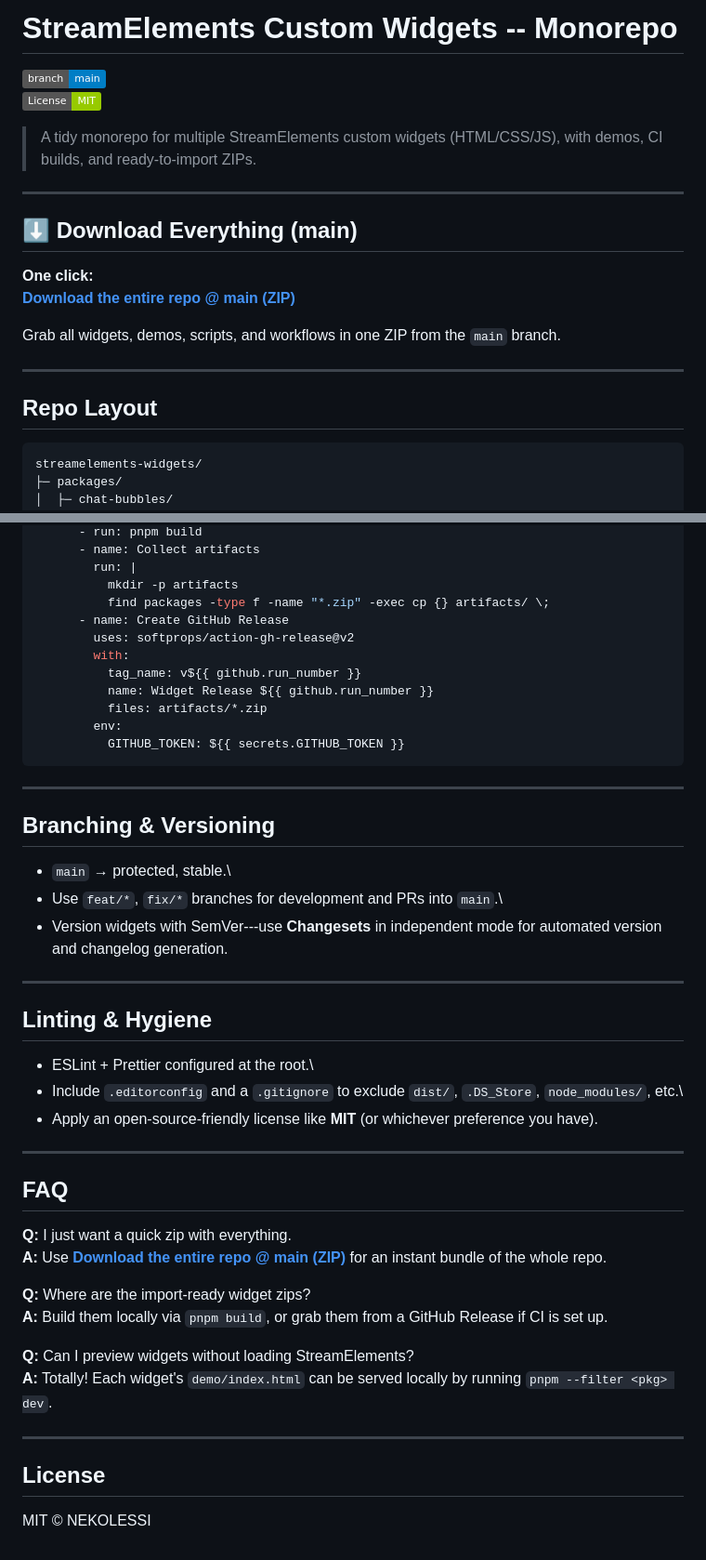
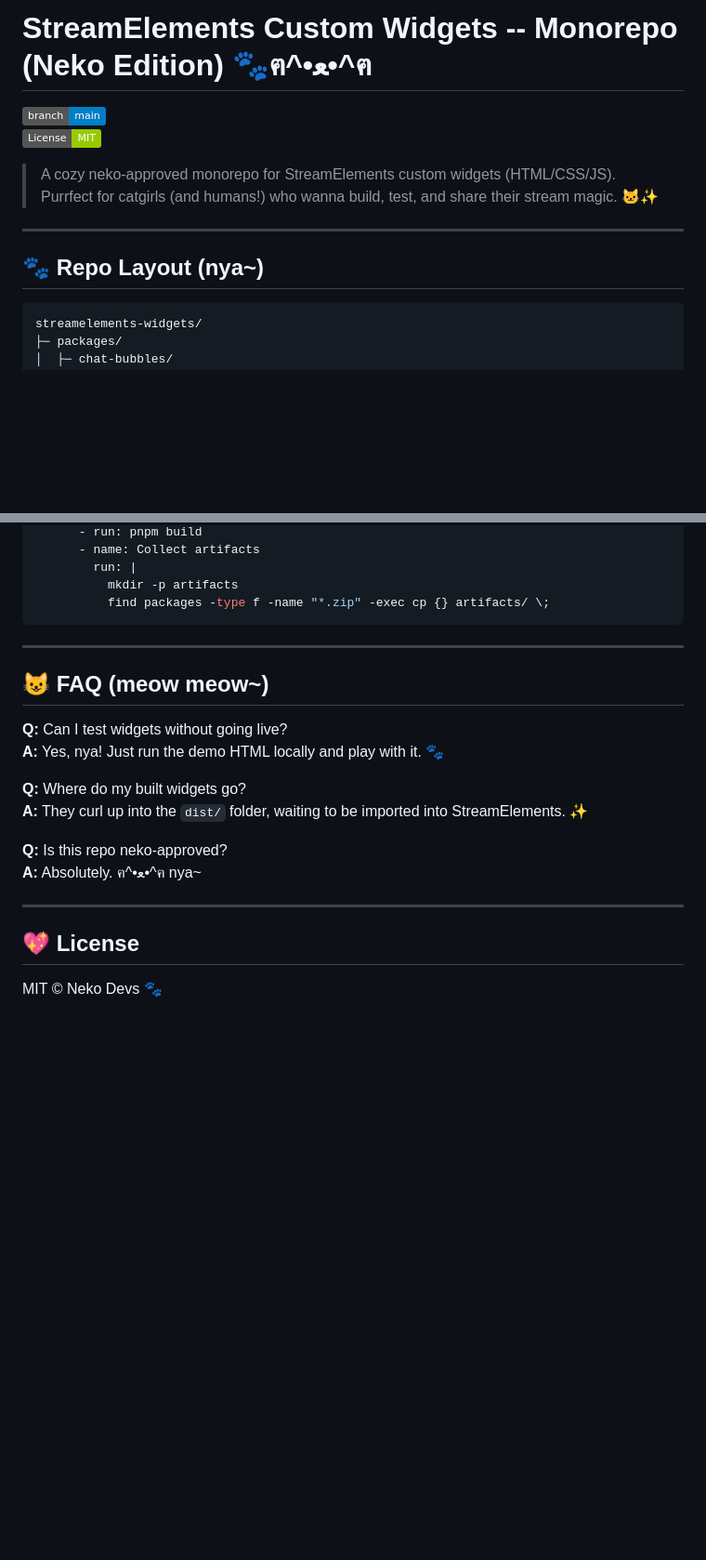
Before and after one commit to nekolessi/streamelements-widgets, a Markdown page: README.md, 2 parts joined by grey strips. Shown at 93% size. Rendered like a GitHub page; badges without logos; blank space fills up the shorter version.

````diff
--- a/README.md
+++ b/README.md
@@ -1,27 +1,18 @@
-# StreamElements Custom Widgets -- Monorepo
+# StreamElements Custom Widgets -- Monorepo (Neko Edition) 🐾ฅ^•ﻌ•^ฅ
 
 [![Branch:
 main](https://img.shields.io/badge/branch-main-blue.svg)](../../tree/main)\
 [![License:
 MIT](https://img.shields.io/badge/License-MIT-green.svg)](./LICENSE)
 
-> A tidy monorepo for multiple StreamElements custom widgets
-> (HTML/CSS/JS), with demos, CI builds, and ready-to-import ZIPs.
+> A cozy neko-approved monorepo for StreamElements custom widgets
+> (HTML/CSS/JS).\
+> Purrfect for catgirls (and humans!) who wanna build, test, and share
+> their stream magic. 🐱✨
 
 ------------------------------------------------------------------------
 
-## ⬇️ Download Everything (main)
-
-**One click:**\
-**[Download the entire repo @ main
-(ZIP)](https://github.com/nekolessi/StreamElements-widget-hub/archive/refs/heads/main.zip)**
-
-Grab all widgets, demos, scripts, and workflows in one ZIP from the
-`main` branch.
-
-------------------------------------------------------------------------
-
-## Repo Layout
+## 🐾 Repo Layout (nya\~)
 
     streamelements-widgets/
     ├─ packages/
@@ -186,54 +129,24 @@ jobs:
         run: |
           mkdir -p artifacts
           find packages -type f -name "*.zip" -exec cp {} artifacts/ \;
-      - name: Create GitHub Release
-        uses: softprops/action-gh-release@v2
-        with:
-          tag_name: v${{ github.run_number }}
-          name: Widget Release ${{ github.run_number }}
-          files: artifacts/*.zip
-        env:
-          GITHUB_TOKEN: ${{ secrets.GITHUB_TOKEN }}
 ```
 
 ------------------------------------------------------------------------
 
-## Branching & Versioning
+## 😺 FAQ (meow meow\~)
 
--   `main` → protected, stable.\
--   Use `feat/*`, `fix/*` branches for development and PRs into `main`.\
--   Version widgets with SemVer---use **Changesets** in independent mode
-    for automated version and changelog generation.
+**Q:** Can I test widgets without going live?\
+**A:** Yes, nya! Just run the demo HTML locally and play with it. 🐾
+
+**Q:** Where do my built widgets go?\
+**A:** They curl up into the `dist/` folder, waiting to be imported into
+StreamElements. ✨
+
+**Q:** Is this repo neko-approved?\
+**A:** Absolutely. ฅ^•ﻌ•^ฅ nya\~
 
 ------------------------------------------------------------------------
 
-## Linting & Hygiene
+## 💖 License
 
--   ESLint + Prettier configured at the root.\
--   Include `.editorconfig` and a `.gitignore` to exclude `dist/`,
-    `.DS_Store`, `node_modules/`, etc.\
--   Apply an open-source-friendly license like **MIT** (or whichever
-    preference you have).
-
-------------------------------------------------------------------------
-
-## FAQ
-
-**Q:** I just want a quick zip with everything.\
-**A:** Use **[Download the entire repo @ main
-(ZIP)](https://github.com/nekolessi/StreamElements-widget-hub/archive/refs/heads/main.zip)**
-for an instant bundle of the whole repo.
-
-**Q:** Where are the import-ready widget zips?\
-**A:** Build them locally via `pnpm build`, or grab them from a GitHub
-Release if CI is set up.
-
-**Q:** Can I preview widgets without loading StreamElements?\
-**A:** Totally! Each widget's `demo/index.html` can be served locally by
-running `pnpm --filter <pkg> dev`.
-
-------------------------------------------------------------------------
-
-## License
-
-MIT © NEKOLESSI
+MIT © Neko Devs 🐾
````
Also changed, not shown: other parts of README.md (+44 -92 lines).
